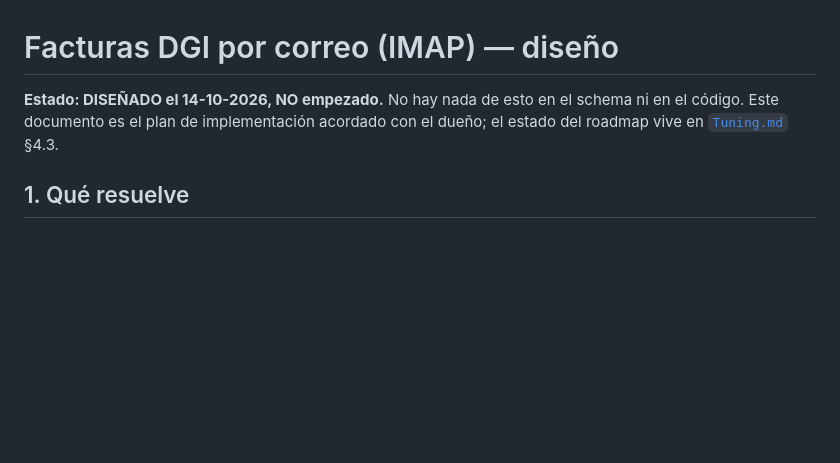
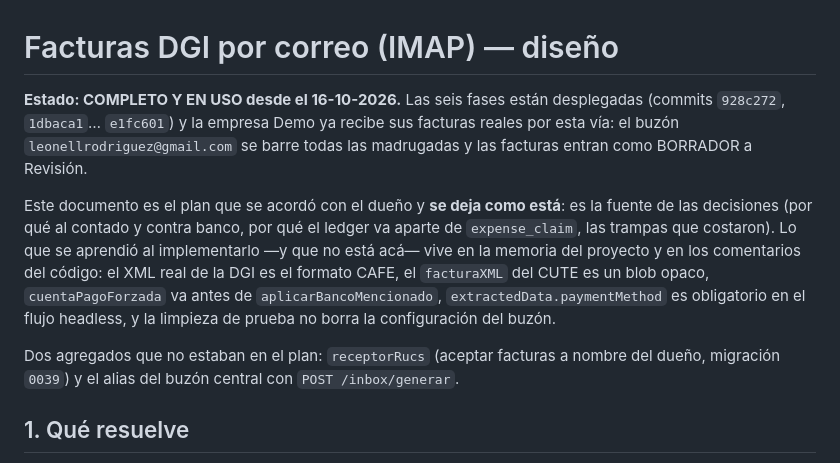
Before and after one commit to leonelrr12/agt-contadpr, a Markdown page: FACTURAS-CORREO.md, the part around the change. GitHub-like rendering; blank space fills up the shorter version.

Commit message:
docs(facturas-correo): el diseño deja de decir «no empezado»
El módulo está completo y en uso desde hoy: la cabecera del diseño seguía
diciendo que no había nada en el schema ni en el código. Ahora dice el estado
real, dónde se desplegó, qué se aprendió al implementarlo que no estaba en el
plan (formato CAFE del XML, el blob del CUTE, el orden de `cuentaPagoForzada`,
`extractedData.paymentMethod`) y los dos agregados: `receptorRucs` y el alias del
buzón central.

Co-Authored-By: Claude Code <noreply@anthropic.com>

```diff
--- a/FACTURAS-CORREO.md
+++ b/FACTURAS-CORREO.md
@@ -1,8 +1,19 @@
 # Facturas DGI por correo (IMAP) — diseño
 
-**Estado: DISEÑADO el 14-10-2026, NO empezado.** No hay nada de esto en el schema ni en el código.
-Este documento es el plan de implementación acordado con el dueño; el estado del roadmap vive en
-[`Tuning.md`](Tuning.md) §4.3.
+**Estado: COMPLETO Y EN USO desde el 16-10-2026.** Las seis fases están desplegadas (commits `928c272`,
+`1dbaca1`… `e1fc601`) y la empresa Demo ya recibe sus facturas reales por esta vía: el buzón
+`leonellrodriguez@gmail.com` se barre todas las madrugadas y las facturas entran como BORRADOR a
+Revisión.
+
+Este documento es el plan que se acordó con el dueño y **se deja como está**: es la fuente de las
+decisiones (por qué al contado y contra banco, por qué el ledger va aparte de `expense_claim`, las
+trampas que costaron). Lo que se aprendió al implementarlo —y que no está acá— vive en la memoria del
+proyecto y en los comentarios del código: el XML real de la DGI es el formato CAFE, el `facturaXML` del
+CUTE es un blob opaco, `cuentaPagoForzada` va antes de `aplicarBancoMencionado`, `extractedData.paymentMethod`
+es obligatorio en el flujo headless, y la limpieza de prueba no borra la configuración del buzón.
+
+Dos agregados que no estaban en el plan: `receptorRucs` (aceptar facturas a nombre del dueño, migración
+`0039`) y el alias del buzón central con `POST /inbox/generar`.
 
 ## 1. Qué resuelve
 
```
